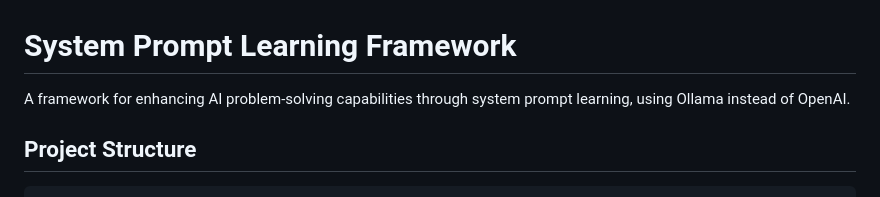
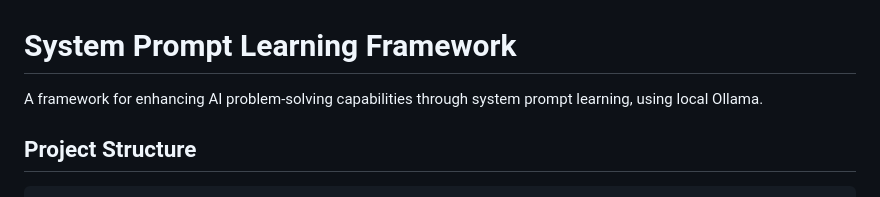
Before and after one commit to yarenty/prompt_learning, a Markdown page: README.md, the part around the change. Drawn GitHub-style.

```diff
--- a/README.md
+++ b/README.md
@@ -1,6 +1,6 @@
 # System Prompt Learning Framework
 
-A framework for enhancing AI problem-solving capabilities through system prompt learning, using Ollama instead of OpenAI.
+A framework for enhancing AI problem-solving capabilities through system prompt learning, using local Ollama.
 
 ## Project Structure
 
```
